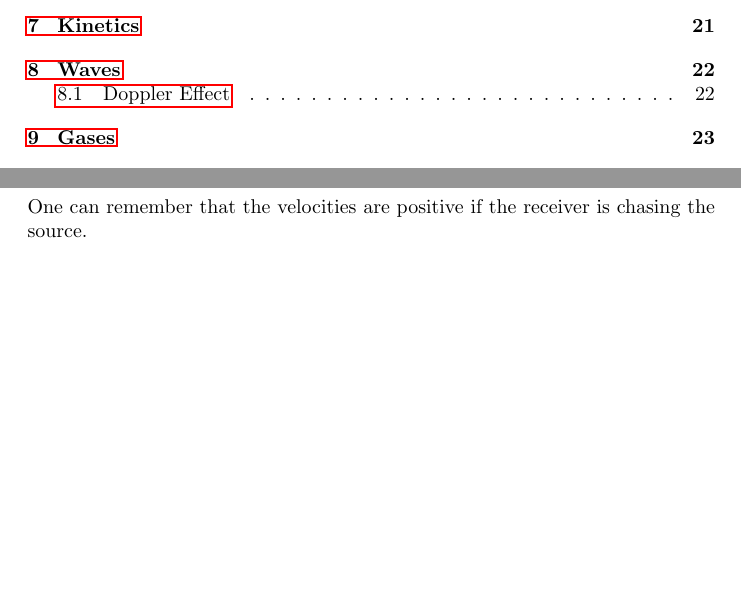
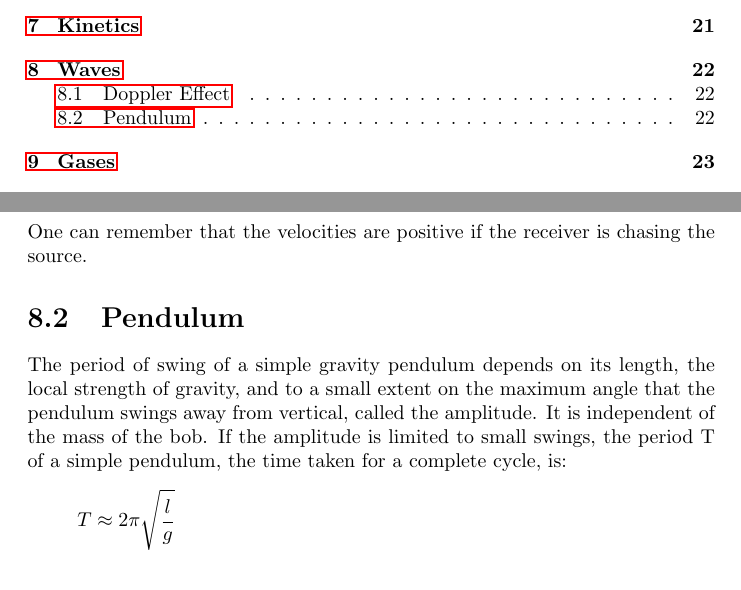
Before and after one commit to bernardosulzbach/notes, a LaTeX thesis (Formulas.tex): two parts of pages 3 and 23 of 49, joined at a grey line, cut so that both start at the same text. Compiled offline with pdfLaTeX.

Commit message:
Wrote about Pendulum period

```diff
--- a/Formulas.tex
+++ b/Formulas.tex
@@ -418,6 +418,14 @@ source is moving away from the receiver (and negative in the other direction).
 
 One can remember that the velocities are positive if the receiver is chasing
 the source.
+
+\section{Pendulum}
+The period of swing of a simple gravity pendulum depends on its length, the
+local strength of gravity, and to a small extent on the maximum angle that the
+pendulum swings away from vertical, called the amplitude. It is independent of
+the mass of the bob. If the amplitude is limited to small swings, the period T
+of a simple pendulum, the time taken for a complete cycle, is:
+\[T \approx 2 \pi \sqrt{\frac{l}{g}}\]
 
 \chapter{Gases}
 \[P = P_A + \rho g h\]
```
